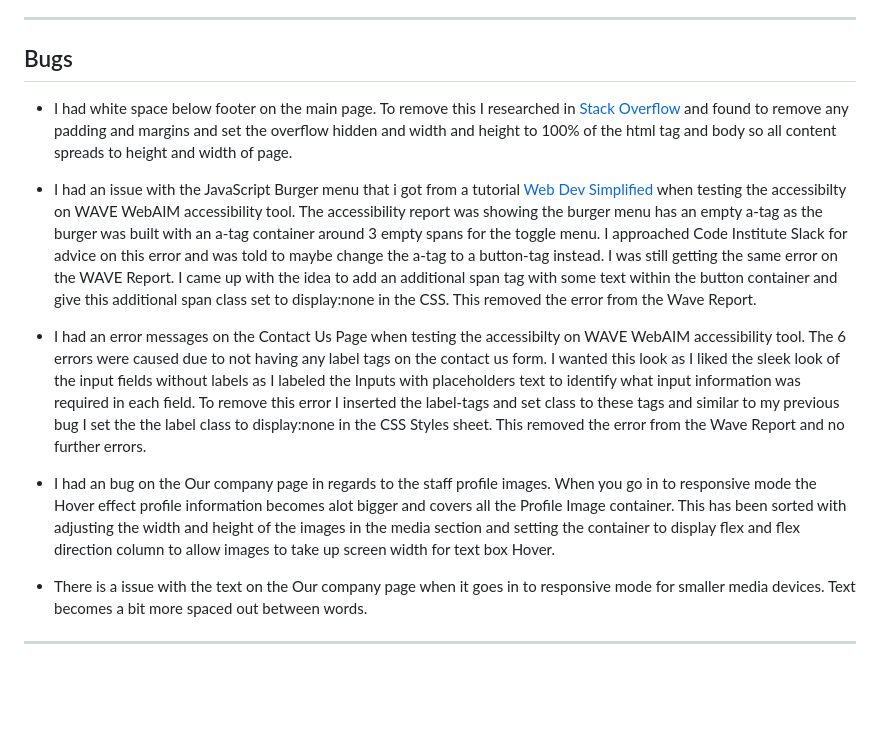
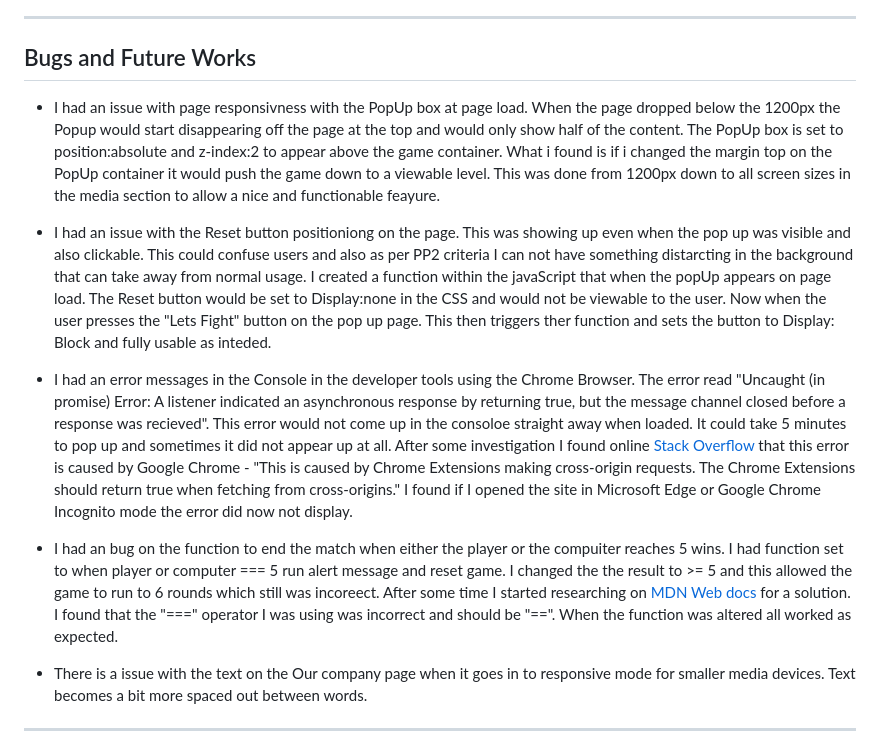
Before and after one commit to bdolan55/CI_PP2_rock_paper_scissors, a Markdown page: README.md, the part around the change. Drawn GitHub-style; blank space fills up the shorter version.

Commit message:
Bugs and Future works section created and populated with bugs throughout project

```diff
--- a/README.md
+++ b/README.md
@@ -303,15 +303,15 @@ The website was tested on the following browsers:
     * There is reset button located at the bottom of the game container area. When pressed this will end the current game and reset the score to 0-0.
 ---
 
-## Bugs
+## Bugs and Future Works
 
-- I had white space below footer on the main page. To remove this I researched in <a href="https://stackoverflow.com/questions/6273032/how-to-get-rid-of-the-whitespace-at-the-bottom">Stack Overflow</a> and found to remove any padding and margins and set the overflow hidden and width and height to 100% of the html tag and body so all content spreads to height and width of page.
+- I had an issue with page responsivness with the PopUp box at page load. When the page dropped below the 1200px the Popup would start disappearing off the page at the top and would only show half of the content. The PopUp box is set to position:absolute and z-index:2 to appear above the game container. What i found is if i changed the margin top on the PopUp container it would push the game down to a viewable level. This was done from  1200px down to all screen sizes in the media section to allow a nice and functionable feayure.
 
-- I had an issue with the JavaScript Burger menu that i got from a tutorial <a href="https://www.youtube.com/watch?v=At4B7A4GOPg">Web Dev Simplified</a> when testing the accessibilty on WAVE WebAIM accessibility tool. The accessibility report was showing the burger menu has an empty a-tag as the burger was built with an a-tag container around 3 empty spans for the toggle menu. I approached Code Institute Slack for advice on this error and was told to maybe change the a-tag to a button-tag instead. I was still getting the same error on the WAVE Report. I came up with the idea to add an additional span tag with some text within the button container and give this additional span class set to display:none in the CSS. This removed the error from the Wave Report.
+- I had an issue with the Reset button positioniong on the page. This was showing up even when the pop up was visible and also clickable. This could confuse users and also as per PP2 criteria I can not have something distarcting in the background that can take away from normal usage. I created a function within the javaScript that when the popUp appears on page load. The Reset button would be set to Display:none in the CSS and would not be viewable to the user. Now when the user presses the "Lets Fight" button on the pop up page. This then triggers ther function and sets the button to Display: Block and fully usable as inteded.
 
-- I had an error messages on the Contact Us Page when testing the accessibilty on WAVE WebAIM accessibility tool. The 6 errors were caused due to not having any label tags on the contact us form. I wanted this look as I liked the sleek look of the input fields without labels as I labeled the Inputs with placeholders text to identify what input information was required in each field. To remove this error I inserted the label-tags and set class to these tags and similar to my previous bug I set the the label class to display:none in the CSS Styles sheet. This removed the error from the Wave Report and no further errors.
+- I had an error messages in the Console in the developer tools using the Chrome Browser. The error read "Uncaught (in promise) Error: A listener indicated an asynchronous response by returning true, but the message channel closed before a response was recieved". This error would not come up in the consoloe straight away when loaded. It could take 5 minutes to pop up and sometimes it did not appear up at all. After some investigation I found online <a href="https://stackoverflow.com/questions/72494154/a-listener-indicated-an-asynchronous-response-by-returning-true-but-the-messag">Stack Overflow</a> that this error is caused by Google Chrome - "This is caused by Chrome Extensions making cross-origin requests. The Chrome Extensions should return true when fetching from cross-origins." I found if I opened the site in Microsoft Edge or Google Chrome Incognito mode the error did now not display.
 
-- I had an bug on the Our company page in regards to the staff profile images. When you go in to responsive mode the Hover effect profile information becomes alot bigger and covers all the Profile Image container. This has been sorted with adjusting the width and height of the images in the media section and setting the container to display flex and flex direction column to allow images to take up screen width for text box Hover.
+- I had an bug on the function to end the match when either the player or the compuiter reaches 5 wins. I had function set to when player or computer === 5 run alert message and reset game. I changed the the result to >= 5 and this allowed the game to run to 6 rounds which still was incoreect. After some time I started researching on <a href="https://developer.mozilla.org/en-US/docs/Web/JavaScript/Reference/Operators">MDN Web docs</a> for a solution. I found that the "===" operator I was using was incorrect and should be "==". When the function was altered all worked as expected.
 
 - There is a issue with the text on the Our company page when it goes in to responsive mode for smaller media devices. Text becomes a bit more spaced out between words.
 
```
